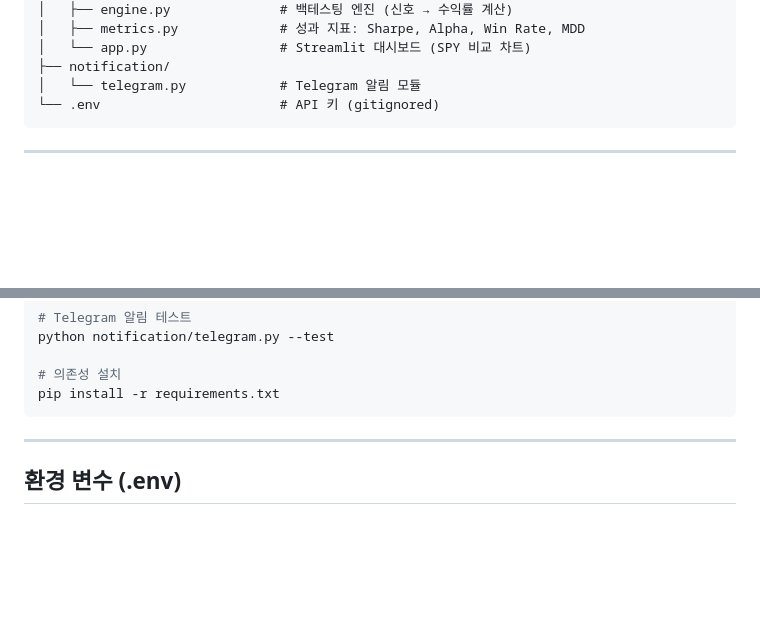
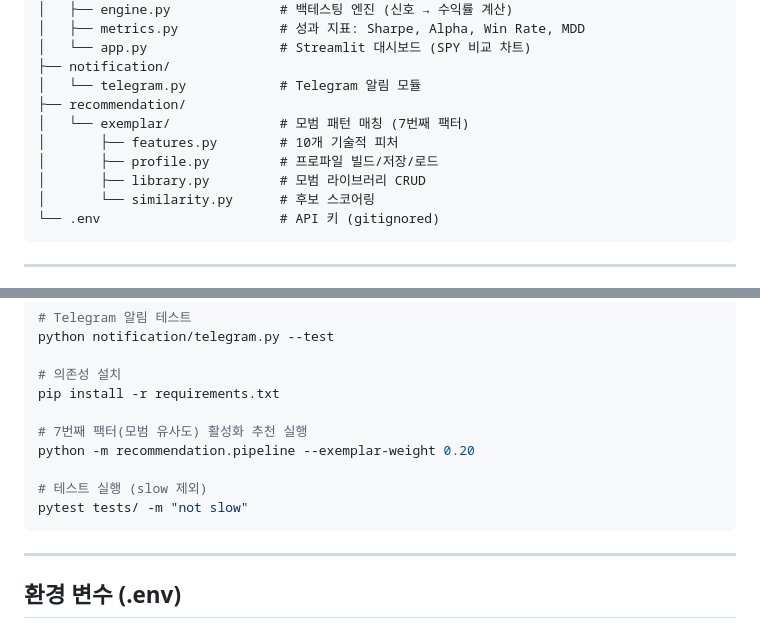
Before and after one commit to jepiljang/geminicli, a Markdown page: claude/미국주식 투자/CLAUDE.md, 2 parts joined by grey strips. Rendered like a GitHub page; blank space fills up the shorter version.

Commit message:
docs: document exemplar pattern matching feature
Co-Authored-By: Claude Opus 4.7 <noreply@anthropic.com>

````diff
--- a/claude/미국주식 투자/CLAUDE.md
+++ b/claude/미국주식 투자/CLAUDE.md
@@ -49,6 +49,12 @@
 │   └── app.py                 # Streamlit 대시보드 (SPY 비교 차트)
 ├── notification/
 │   └── telegram.py            # Telegram 알림 모듈
+├── recommendation/
+│   └── exemplar/              # 모범 패턴 매칭 (7번째 팩터)
+│       ├── features.py        # 10개 기술적 피처
+│       ├── profile.py         # 프로파일 빌드/저장/로드
+│       ├── library.py         # 모범 라이브러리 CRUD
+│       └── similarity.py      # 후보 스코어링
 └── .env                       # API 키 (gitignored)
 ```
 
@@ -115,6 +121,12 @@ python notification/telegram.py --test
 
 # 의존성 설치
 pip install -r requirements.txt
+
+# 7번째 팩터(모범 유사도) 활성화 추천 실행
+python -m recommendation.pipeline --exemplar-weight 0.20
+
+# 테스트 실행 (slow 제외)
+pytest tests/ -m "not slow"
 ```
 
 ---
````
